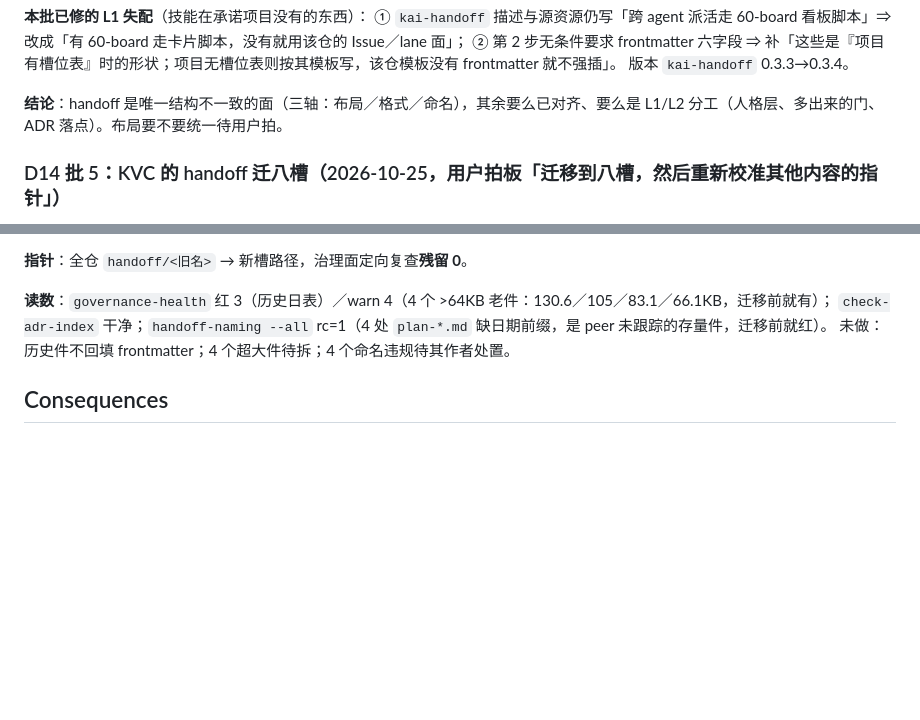
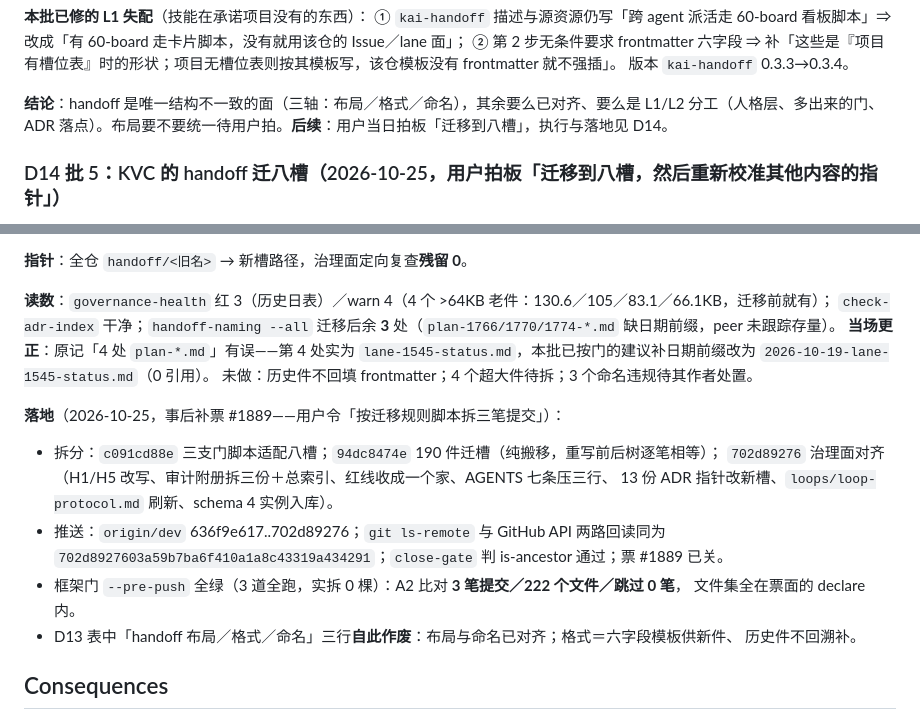
Before and after one commit to kaikaikid/kai-mode, a Markdown page: docs/adr/0016-convergence-design-and-byte-budget.md, 2 parts joined by grey strips. Rendered like a GitHub page; blank space fills up the shorter version.

Commit message:
docs(converge): D14 补落地记录（KVC #1889 三笔已推）与命名读数更正（4→3）

```diff
--- a/docs/adr/0016-convergence-design-and-byte-budget.md
+++ b/docs/adr/0016-convergence-design-and-byte-budget.md
@@ -238,7 +238,7 @@ RULES 与 AGENTS 全部改成指针；AGENTS 保留一行「五件清单」不
 ② 第 2 步无条件要求 frontmatter 六字段 ⇒ 补「这些是『项目有槽位表』时的形状；项目无槽位表则按其模板写，该仓模板没有 frontmatter 就不强插」。
 版本 `kai-handoff` 0.3.3→0.3.4。
 
-**结论**：handoff 是唯一结构不一致的面（三轴：布局／格式／命名），其余要么已对齐、要么是 L1/L2 分工（人格层、多出来的门、ADR 落点）。布局要不要统一待用户拍。
+**结论**：handoff 是唯一结构不一致的面（三轴：布局／格式／命名），其余要么已对齐、要么是 L1/L2 分工（人格层、多出来的门、ADR 落点）。布局要不要统一待用户拍。**后续**：用户当日拍板「迁移到八槽」，执行与落地见 D14。
 
 ### D14 批 5：KVC 的 handoff 迁八槽（2026-10-25，用户拍板「迁移到八槽，然后重新校准其他内容的指针」）
 
@@ -268,8 +268,21 @@ H5 归档改 `handoff/90-archive/YYYY-MM/`；`RULES` §7 纸条层与审计附
 **指针**：全仓 `handoff/<旧名>` → 新槽路径，治理面定向复查**残留 0**。
 
 **读数**：`governance-health` 红 3（历史日表）／warn 4（4 个 >64KB 老件：130.6／105／83.1／66.1KB，迁移前就有）；
-`check-adr-index` 干净；`handoff-naming --all` rc=1（4 处 `plan-*.md` 缺日期前缀，是 peer 未跟踪的存量件，迁移前就红）。
-未做：历史件不回填 frontmatter；4 个超大件待拆；4 个命名违规待其作者处置。
+`check-adr-index` 干净；`handoff-naming --all` 迁移后余 **3** 处（`plan-1766/1770/1774-*.md` 缺日期前缀，peer 未跟踪存量）。
+**当场更正**：原记「4 处 `plan-*.md`」有误——第 4 处实为 `lane-1545-status.md`，本批已按门的建议补日期前缀改为
+`2026-10-19-lane-1545-status.md`（0 引用）。
+未做：历史件不回填 frontmatter；4 个超大件待拆；3 个命名违规待其作者处置。
+
+**落地**（2026-10-25，事后补票 #1889——用户令「按迁移规则脚本拆三笔提交」）：
+- 拆分：`c091cd88e` 三支门脚本适配八槽；`94dc8474e` 190 件迁槽（纯搬移，重写前后树逐笔相等）；
+  `702d89276` 治理面对齐（H1/H5 改写、审计附册拆三份＋总索引、红线收成一个家、AGENTS 七条压三行、
+  13 份 ADR 指针改新槽、`loops/loop-protocol.md` 刷新、schema 4 实例入库）。
+- 推送：`origin/dev` 636f9e617..702d89276；`git ls-remote` 与 GitHub API 两路回读同为
+  `702d8927603a59b7ba6f410a1a8c43319a434291`；`close-gate` 判 is-ancestor 通过；票 #1889 已关。
+- 框架门 `--pre-push` 全绿（3 道全跑，实拆 0 棵）：A2 比对 **3 笔提交／222 个文件／跳过 0 笔**，
+  文件集全在票面的 declare 内。
+- D13 表中「handoff 布局／格式／命名」三行**自此作废**：布局与命名已对齐；格式＝六字段模板供新件、
+  历史件不回溯补。
 
 ## Consequences
 
```
